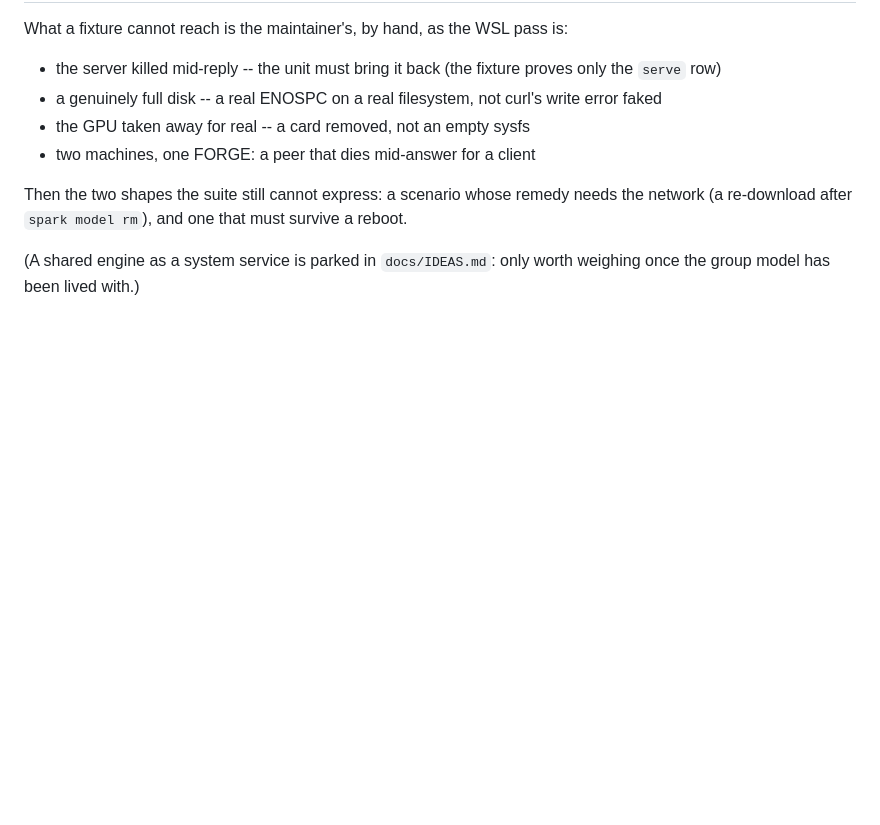
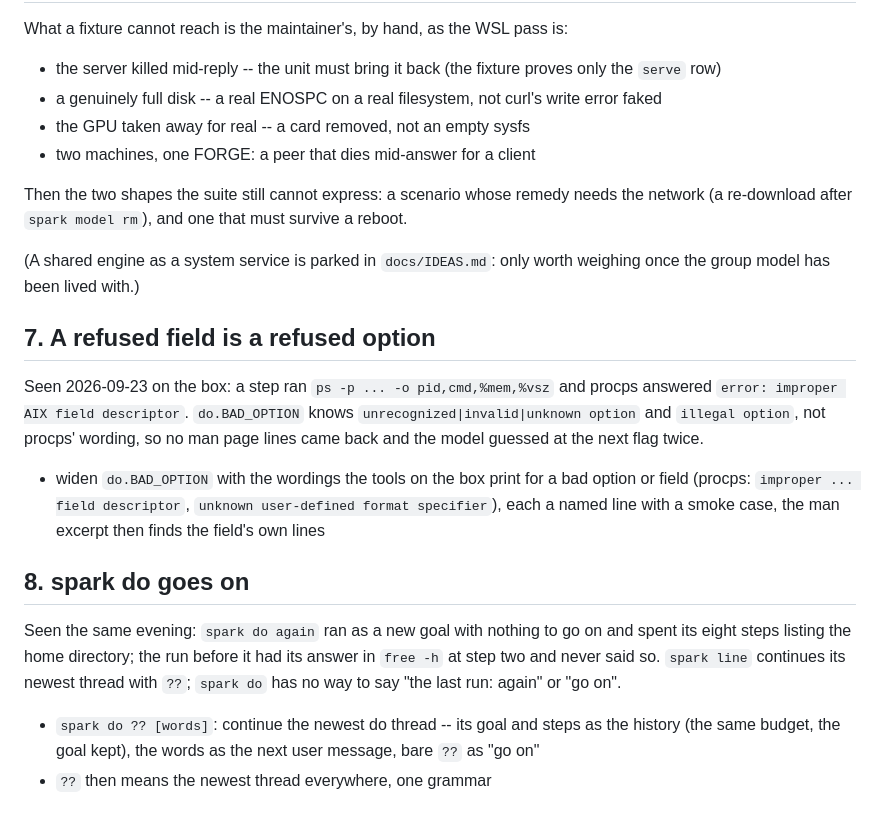
Before and after one commit to forgewright-ai/spark, a Markdown page: docs/ROADMAP.md, the part around the change. Drawn GitHub-style; blank space fills up the shorter version.

Commit message:
ROADMAP: a refused field is a refused option; spark do goes on
Two items from the box's two newest do runs (2026-09-23): procps'
"improper AIX field descriptor" is not in do.BAD_OPTION, so no man
lines came back; `spark do again` started a new goal with nothing to
go on -- do has no `??` like spark line. Written by `spark do
--sandbox` itself (one step, reviewed, accepted by id).

Co-Authored-By: Claude Opus 5.5 (1M context) <noreply@anthropic.com>

```diff
--- a/docs/ROADMAP.md
+++ b/docs/ROADMAP.md
@@ -155,3 +155,29 @@ one that must survive a reboot.
 
 (A shared engine as a system service is parked in `docs/IDEAS.md`: only
 worth weighing once the group model has been lived with.)
+
+## 7. A refused field is a refused option
+
+Seen 2026-09-23 on the box: a step ran `ps -p ... -o pid,cmd,%mem,%vsz`
+and procps answered `error: improper AIX field descriptor`.
+`do.BAD_OPTION` knows `unrecognized|invalid|unknown option` and `illegal
+option`, not procps' wording, so no man page lines came back and the
+model guessed at the next flag twice.
+
+- widen `do.BAD_OPTION` with the wordings the tools on the box print
+  for a bad option or field (procps: `improper ... field descriptor`,
+  `unknown user-defined format specifier`), each a named line with a
+  smoke case, the man excerpt then finds the field's own lines
+
+## 8. spark do goes on
+
+Seen the same evening: `spark do again` ran as a new goal with nothing
+to go on and spent its eight steps listing the home directory; the
+run before it had its answer in `free -h` at step two and never said so.
+`spark line` continues its newest thread with `??`; `spark do` has no
+way to say "the last run: again" or "go on".
+
+- `spark do ?? [words]`: continue the newest do thread -- its goal and
+  steps as the history (the same budget, the goal kept), the words as
+  the next user message, bare `??` as "go on"
+- `??` then means the newest thread everywhere, one grammar
```
